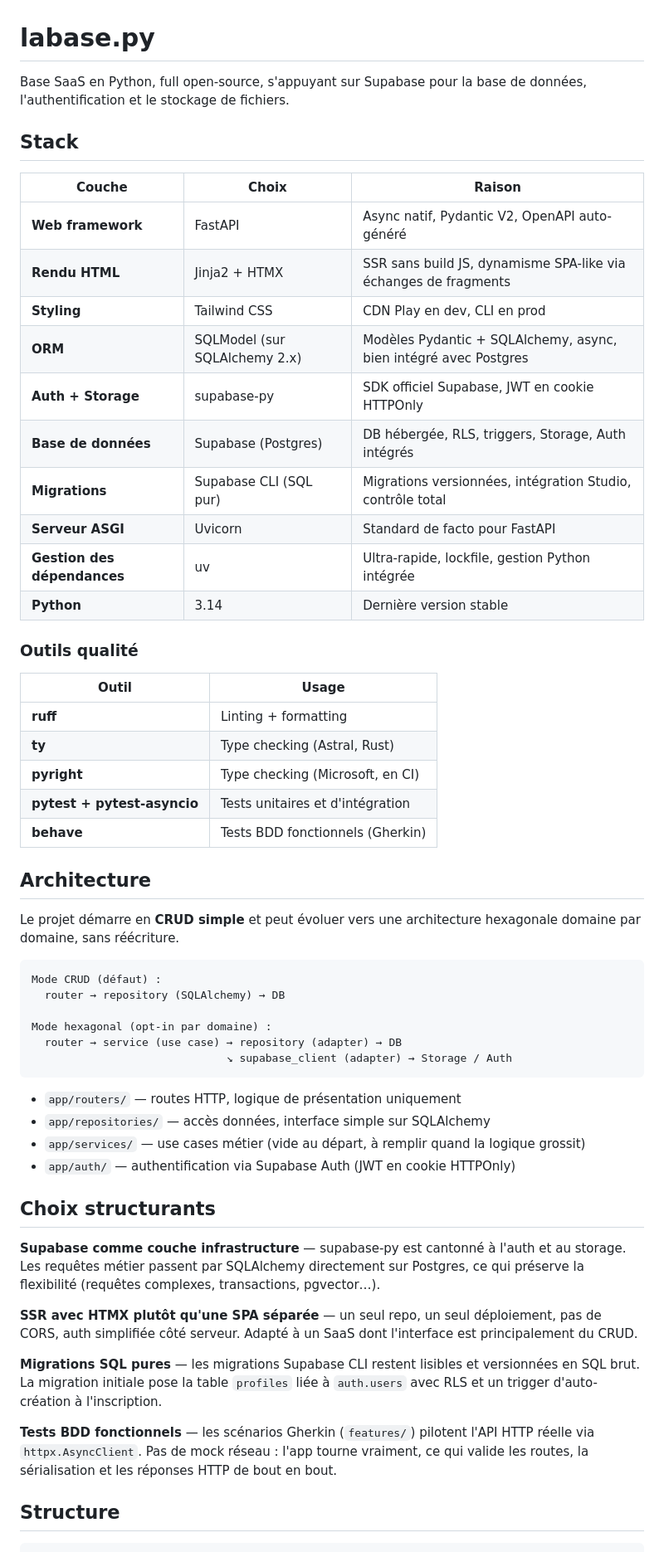
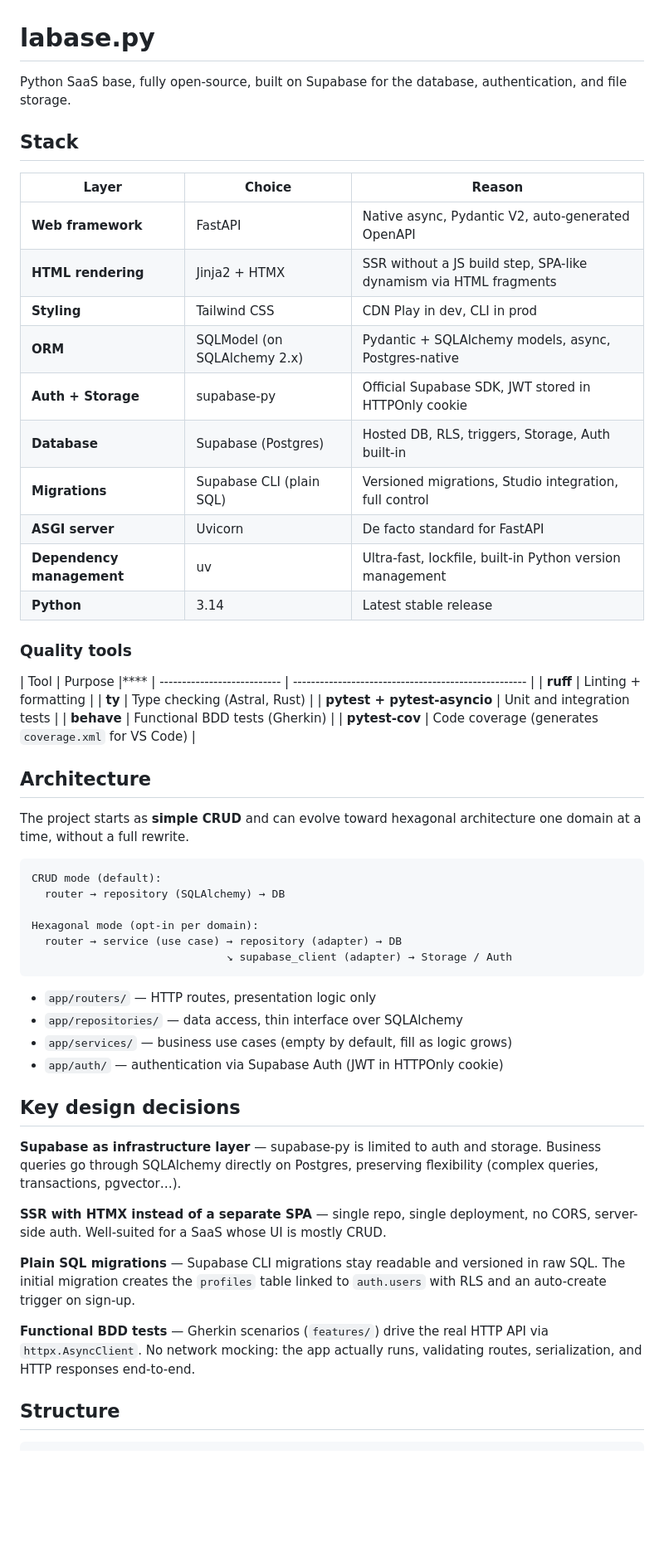
Before and after one commit to bagnier/labase.py, a Markdown page: README.md, the part around one of its changes. Shown at 83% size. GitHub-like rendering; blank space fills up the shorter version.

````diff
--- a/README.md
+++ b/README.md
@@ -1,59 +1,59 @@
 # labase.py
 
-Base SaaS en Python, full open-source, s'appuyant sur Supabase pour la base de données, l'authentification et le stockage de fichiers.
+Python SaaS base, fully open-source, built on Supabase for the database, authentication, and file storage.
 
 ## Stack
 
-| Couche | Choix | Raison |
-|--------|-------|--------|
-| **Web framework** | FastAPI | Async natif, Pydantic V2, OpenAPI auto-généré |
-| **Rendu HTML** | Jinja2 + HTMX | SSR sans build JS, dynamisme SPA-like via échanges de fragments |
-| **Styling** | Tailwind CSS | CDN Play en dev, CLI en prod |
-| **ORM** | SQLModel (sur SQLAlchemy 2.x) | Modèles Pydantic + SQLAlchemy, async, bien intégré avec Postgres |
-| **Auth + Storage** | supabase-py | SDK officiel Supabase, JWT en cookie HTTPOnly |
-| **Base de données** | Supabase (Postgres) | DB hébergée, RLS, triggers, Storage, Auth intégrés |
-| **Migrations** | Supabase CLI (SQL pur) | Migrations versionnées, intégration Studio, contrôle total |
-| **Serveur ASGI** | Uvicorn | Standard de facto pour FastAPI |
-| **Gestion des dépendances** | uv | Ultra-rapide, lockfile, gestion Python intégrée |
-| **Python** | 3.14 | Dernière version stable |
+| Layer                     | Choice                       | Reason                                                            |
+| ------------------------- | ---------------------------- | ----------------------------------------------------------------- |
+| **Web framework**         | FastAPI                      | Native async, Pydantic V2, auto-generated OpenAPI                 |
+| **HTML rendering**        | Jinja2 + HTMX                | SSR without a JS build step, SPA-like dynamism via HTML fragments |
+| **Styling**               | Tailwind CSS                 | CDN Play in dev, CLI in prod                                      |
+| **ORM**                   | SQLModel (on SQLAlchemy 2.x) | Pydantic + SQLAlchemy models, async, Postgres-native              |
+| **Auth + Storage**        | supabase-py                  | Official Supabase SDK, JWT stored in HTTPOnly cookie              |
+| **Database**              | Supabase (Postgres)          | Hosted DB, RLS, triggers, Storage, Auth built-in                  |
+| **Migrations**            | Supabase CLI (plain SQL)     | Versioned migrations, Studio integration, full control            |
+| **ASGI server**           | Uvicorn                      | De facto standard for FastAPI                                     |
+| **Dependency management** | uv                           | Ultra-fast, lockfile, built-in Python version management          |
+| **Python**                | 3.14                         | Latest stable release                                             |
 
-### Outils qualité
+### Quality tools
 
-| Outil | Usage |
-|-------|-------|
-| **ruff** | Linting + formatting |
-| **ty** | Type checking (Astral, Rust) |
-| **pyright** | Type checking (Microsoft, en CI) |
-| **pytest + pytest-asyncio** | Tests unitaires et d'intégration |
-| **behave** | Tests BDD fonctionnels (Gherkin) |
+| Tool                        | Purpose                                              |****
+| --------------------------- | ---------------------------------------------------- |
+| **ruff**                    | Linting + formatting                                 |
+| **ty**                      | Type checking (Astral, Rust)                         |
+| **pytest + pytest-asyncio** | Unit and integration tests                           |
+| **behave**                  | Functional BDD tests (Gherkin)                       |
+| **pytest-cov**              | Code coverage (generates `coverage.xml` for VS Code) |
 
 ## Architecture
 
-Le projet démarre en **CRUD simple** et peut évoluer vers une architecture hexagonale domaine par domaine, sans réécriture.
+The project starts as **simple CRUD** and can evolve toward hexagonal architecture one domain at a time, without a full rewrite.
 
 ```
-Mode CRUD (défaut) :
+CRUD mode (default):
   router → repository (SQLAlchemy) → DB
 
-Mode hexagonal (opt-in par domaine) :
+Hexagonal mode (opt-in per domain):
   router → service (use case) → repository (adapter) → DB
                               ↘ supabase_client (adapter) → Storage / Auth
 ```
 
-- `app/routers/` — routes HTTP, logique de présentation uniquement
-- `app/repositories/` — accès données, interface simple sur SQLAlchemy
-- `app/services/` — use cases métier (vide au départ, à remplir quand la logique grossit)
-- `app/auth/` — authentification via Supabase Auth (JWT en cookie HTTPOnly)
+- `app/routers/` — HTTP routes, presentation logic only
+- `app/repositories/` — data access, thin interface over SQLAlchemy
+- `app/services/` — business use cases (empty by default, fill as logic grows)
+- `app/auth/` — authentication via Supabase Auth (JWT in HTTPOnly cookie)
 
-## Choix structurants
+## Key design decisions
 
-**Supabase comme couche infrastructure** — supabase-py est cantonné à l'auth et au storage. Les requêtes métier passent par SQLAlchemy directement sur Postgres, ce qui préserve la flexibilité (requêtes complexes, transactions, pgvector…).
+**Supabase as infrastructure layer** — supabase-py is limited to auth and storage. Business queries go through SQLAlchemy directly on Postgres, preserving flexibility (complex queries, transactions, pgvector…).
 
-**SSR avec HTMX plutôt qu'une SPA séparée** — un seul repo, un seul déploiement, pas de CORS, auth simplifiée côté serveur. Adapté à un SaaS dont l'interface est principalement du CRUD.
+**SSR with HTMX instead of a separate SPA** — single repo, single deployment, no CORS, server-side auth. Well-suited for a SaaS whose UI is mostly CRUD.
 
-**Migrations SQL pures** — les migrations Supabase CLI restent lisibles et versionnées en SQL brut. La migration initiale pose la table `profiles` liée à `auth.users` avec RLS et un trigger d'auto-création à l'inscription.
+**Plain SQL migrations** — Supabase CLI migrations stay readable and versioned in raw SQL. The initial migration creates the `profiles` table linked to `auth.users` with RLS and an auto-create trigger on sign-up.
 
-**Tests BDD fonctionnels** — les scénarios Gherkin (`features/`) pilotent l'API HTTP réelle via `httpx.AsyncClient`. Pas de mock réseau : l'app tourne vraiment, ce qui valide les routes, la sérialisation et les réponses HTTP de bout en bout.
+**Functional BDD tests** — Gherkin scenarios (`features/`) drive the real HTTP API via `httpx.AsyncClient`. No network mocking: the app actually runs, validating routes, serialization, and HTTP responses end-to-end.
 
 ## Structure
 
````
Also changed, not shown: other parts of README.md (+57 -35 lines).
